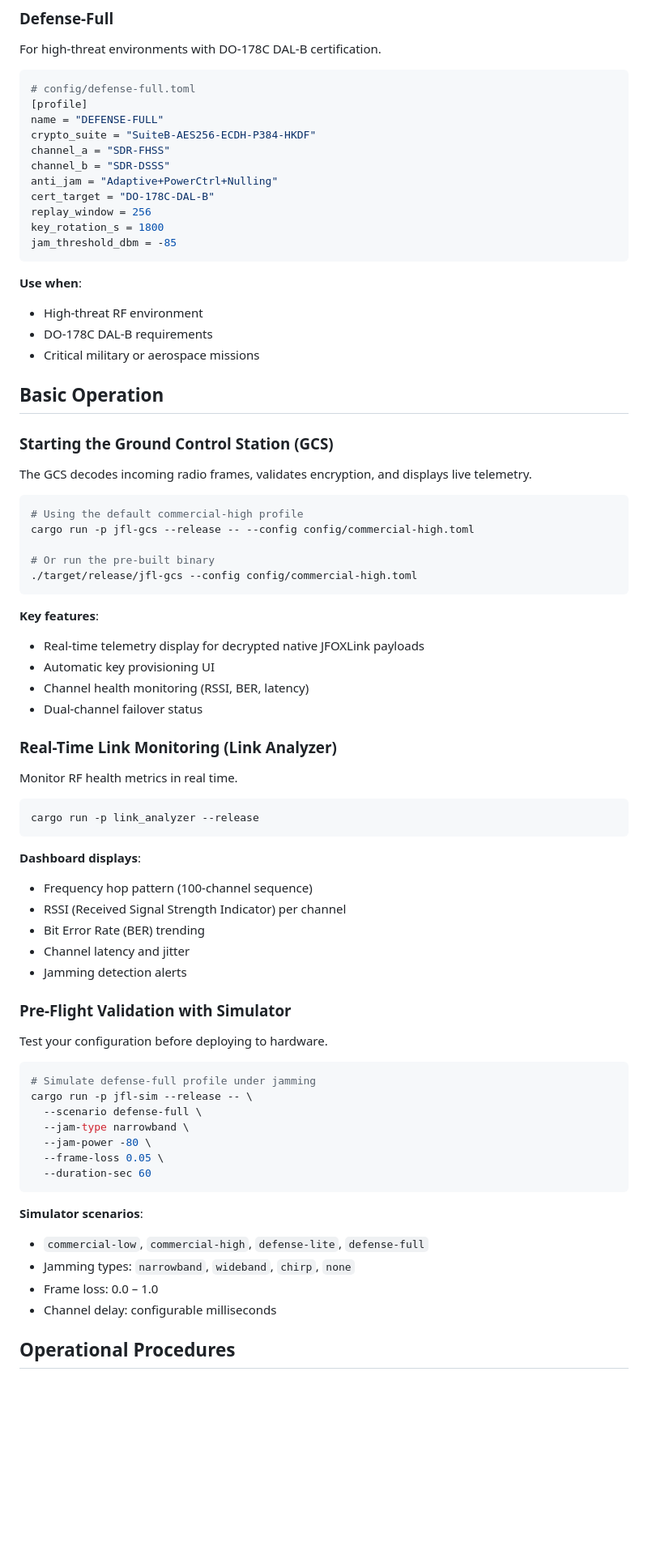
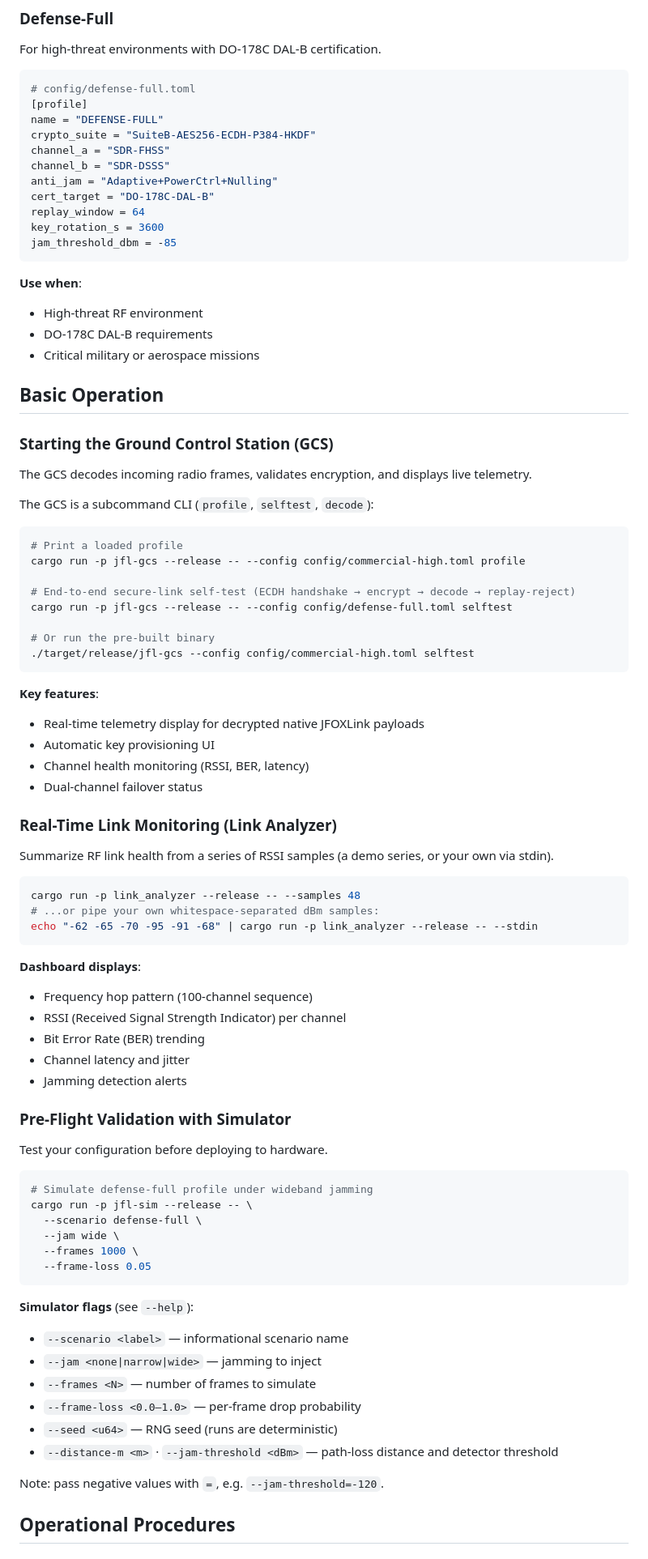
Before and after one commit to Jettanakorn/jfoxlink, a Markdown page: USER_MANUAL.md, the part around one of its changes. Shown at 81% size. GitHub-like rendering; blank space fills up the shorter version.

````diff
--- a/USER_MANUAL.md
+++ b/USER_MANUAL.md
@@ -152,8 +151,8 @@ channel_a = "SDR-FHSS"
 channel_b = "SDR-DSSS"
 anti_jam = "Adaptive+PowerCtrl+Nulling"
 cert_target = "DO-178C-DAL-B"
-replay_window = 256
-key_rotation_s = 1800
+replay_window = 64
+key_rotation_s = 3600
 jam_threshold_dbm = -85
 ```
 
@@ -168,12 +167,17 @@ jam_threshold_dbm = -85
 
 The GCS decodes incoming radio frames, validates encryption, and displays live telemetry.
 
+The GCS is a subcommand CLI (`profile`, `selftest`, `decode`):
+
 ```bash
-# Using the default commercial-high profile
-cargo run -p jfl-gcs --release -- --config config/commercial-high.toml
+# Print a loaded profile
+cargo run -p jfl-gcs --release -- --config config/commercial-high.toml profile
+
+# End-to-end secure-link self-test (ECDH handshake → encrypt → decode → replay-reject)
+cargo run -p jfl-gcs --release -- --config config/defense-full.toml selftest
 
 # Or run the pre-built binary
-./target/release/jfl-gcs --config config/commercial-high.toml
+./target/release/jfl-gcs --config config/commercial-high.toml selftest
 ```
 
 **Key features**:
@@ -184,10 +188,13 @@ cargo run -p jfl-gcs --release -- --config config/commercial-high.toml
 
 ### Real-Time Link Monitoring (Link Analyzer)
 
-Monitor RF health metrics in real time.
+Summarize RF link health from a series of RSSI samples (a demo series, or your
+own via stdin).
 
 ```bash
-cargo run -p link_analyzer --release
+cargo run -p link_analyzer --release -- --samples 48
+# ...or pipe your own whitespace-separated dBm samples:
+echo "-62 -65 -70 -95 -91 -68" | cargo run -p link_analyzer --release -- --stdin
 ```
 
 **Dashboard displays**:
@@ -202,20 +209,23 @@ cargo run -p link_analyzer --release
 Test your configuration before deploying to hardware.
 
 ```bash
-# Simulate defense-full profile under jamming
+# Simulate defense-full profile under wideband jamming
 cargo run -p jfl-sim --release -- \
   --scenario defense-full \
-  --jam-type narrowband \
-  --jam-power -80 \
-  --frame-loss 0.05 \
-  --duration-sec 60
+  --jam wide \
+  --frames 1000 \
+  --frame-loss 0.05
 ```
 
-**Simulator scenarios**:
-- `commercial-low`, `commercial-high`, `defense-lite`, `defense-full`
-- Jamming types: `narrowband`, `wideband`, `chirp`, `none`
-- Frame loss: 0.0 – 1.0
-- Channel delay: configurable milliseconds
+**Simulator flags** (see `--help`):
+- `--scenario <label>` — informational scenario name
+- `--jam <none|narrow|wide>` — jamming to inject
+- `--frames <N>` — number of frames to simulate
+- `--frame-loss <0.0–1.0>` — per-frame drop probability
+- `--seed <u64>` — RNG seed (runs are deterministic)
+- `--distance-m <m>` · `--jam-threshold <dBm>` — path-loss distance and detector threshold
+
+Note: pass negative values with `=`, e.g. `--jam-threshold=-120`.
 
 ## Operational Procedures
 
````
Also changed, not shown: other parts of USER_MANUAL.md (+29 -23 lines), DEVELOPER.md (+38 -31 lines), README.MD (+59 -99 lines).
